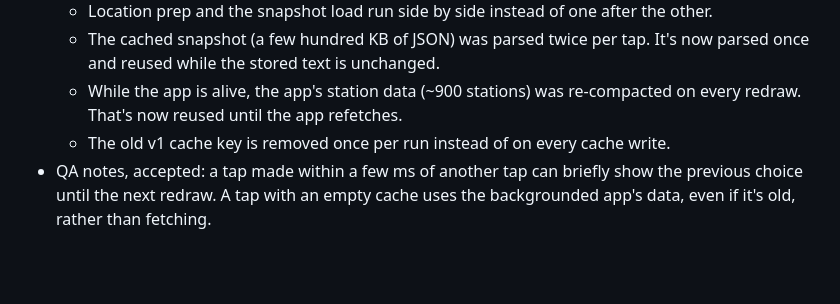
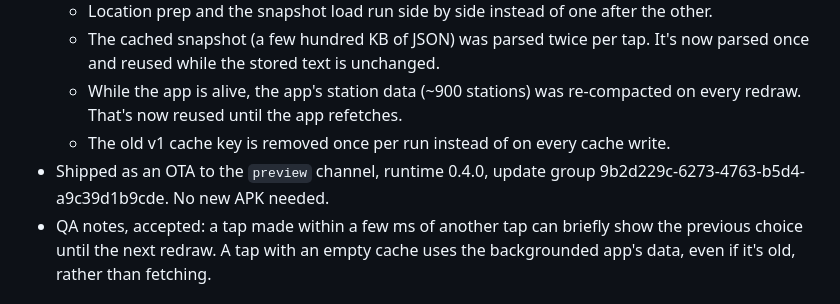
Before and after one commit to nathann2997/FuelForecast, a Markdown page: CHANGELOG.md, the part around the change. Rendered like a GitHub page; blank space fills up the shorter version.

```diff
--- a/CHANGELOG.md
+++ b/CHANGELOG.md
@@ -14,6 +14,7 @@ All notable changes to the FuelForecast pipeline and app. Newest first.
   - The cached snapshot (a few hundred KB of JSON) was parsed twice per tap. It's now parsed once and reused while the stored text is unchanged.
   - While the app is alive, the app's station data (~900 stations) was re-compacted on every redraw. That's now reused until the app refetches.
   - The old v1 cache key is removed once per run instead of on every cache write.
+- Shipped as an OTA to the `preview` channel, runtime 0.4.0, update group 9b2d229c-6273-4763-b5d4-a9c39d1b9cde. No new APK needed.
 - QA notes, accepted: a tap made within a few ms of another tap can briefly show the previous choice until the next redraw. A tap with an empty cache uses the backgrounded app's data, even if it's old, rather than fetching.
 
 ### Device checks
```
Also changed, not shown: docs/HANDOFF.md (+1 -0 lines).
